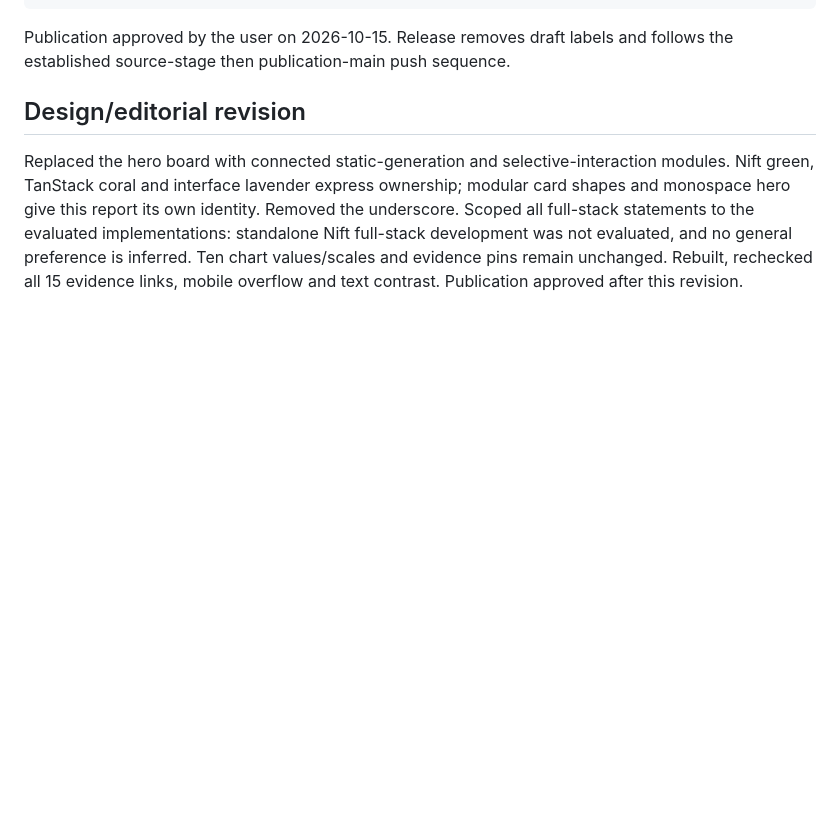
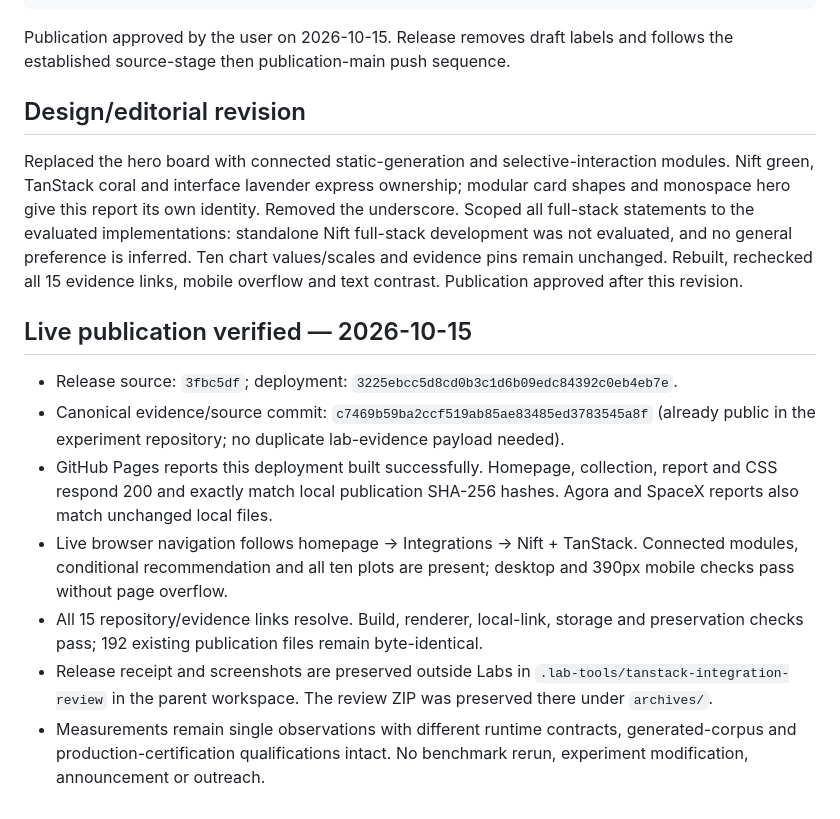
Before and after one commit to nift-dev/lab, a Markdown page: docs/TANSTACK-INTEGRATION-REVIEW.md, the part around the change. Drawn GitHub-style; blank space fills up the shorter version.

Commit message:
Record verified TanStack integration publication

```diff
--- a/docs/TANSTACK-INTEGRATION-REVIEW.md
+++ b/docs/TANSTACK-INTEGRATION-REVIEW.md
@@ -36,3 +36,13 @@ Publication approved by the user on 2026-10-15. Release removes draft labels and
 ## Design/editorial revision
 
 Replaced the hero board with connected static-generation and selective-interaction modules. Nift green, TanStack coral and interface lavender express ownership; modular card shapes and monospace hero give this report its own identity. Removed the underscore. Scoped all full-stack statements to the evaluated implementations: standalone Nift full-stack development was not evaluated, and no general preference is inferred. Ten chart values/scales and evidence pins remain unchanged. Rebuilt, rechecked all 15 evidence links, mobile overflow and text contrast. Publication approved after this revision.
+
+## Live publication verified — 2026-10-15
+
+- Release source: `3fbc5df`; deployment: `3225ebcc5d8cd0b3c1d6b09edc84392c0eb4eb7e`.
+- Canonical evidence/source commit: `c7469b59ba2ccf519ab85ae83485ed3783545a8f` (already public in the experiment repository; no duplicate lab-evidence payload needed).
+- GitHub Pages reports this deployment built successfully. Homepage, collection, report and CSS respond 200 and exactly match local publication SHA-256 hashes. Agora and SpaceX reports also match unchanged local files.
+- Live browser navigation follows homepage → Integrations → Nift + TanStack. Connected modules, conditional recommendation and all ten plots are present; desktop and 390px mobile checks pass without page overflow.
+- All 15 repository/evidence links resolve. Build, renderer, local-link, storage and preservation checks pass; 192 existing publication files remain byte-identical.
+- Release receipt and screenshots are preserved outside Labs in `.lab-tools/tanstack-integration-review` in the parent workspace. The review ZIP was preserved there under `archives/`.
+- Measurements remain single observations with different runtime contracts, generated-corpus and production-certification qualifications intact. No benchmark rerun, experiment modification, announcement or outreach.
```
Also changed, not shown: HANDOVER.md (+2 -0 lines).
